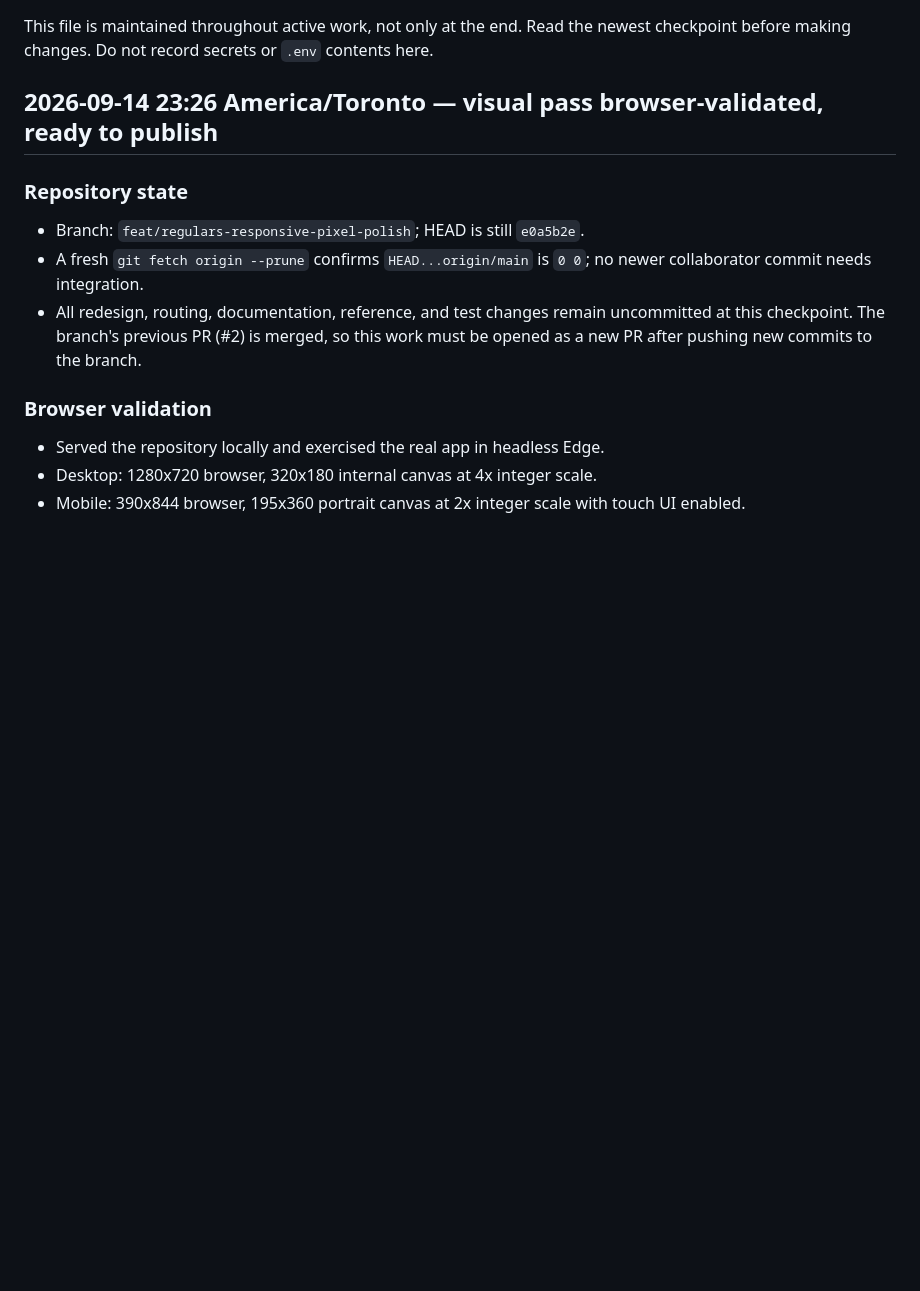
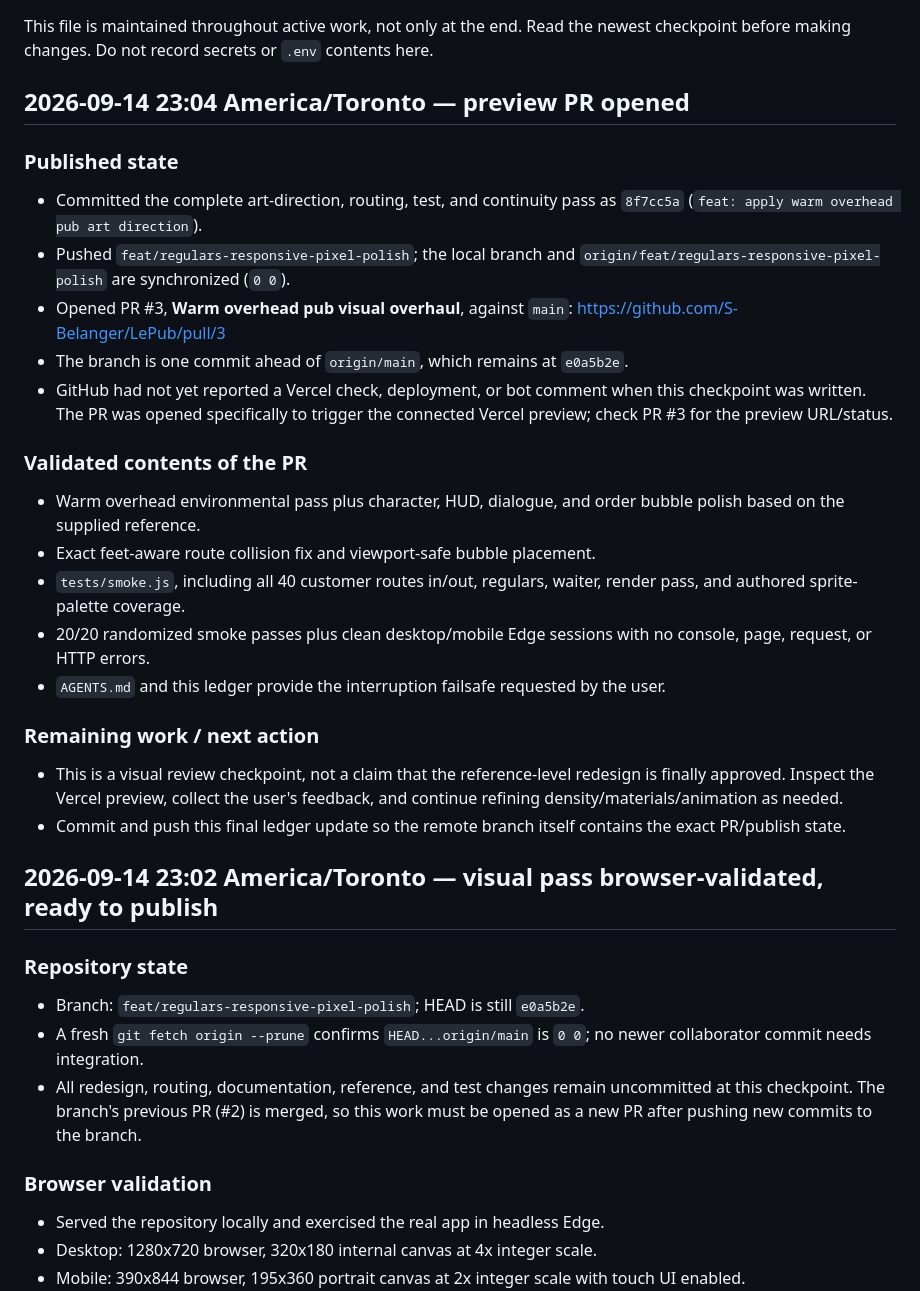
Before and after one commit to S-Belanger/LePub, a Markdown page: HANDOFF.md, the part around one of its changes. GitHub-like rendering; blank space fills up the shorter version.

Commit message:
docs: record preview PR handoff

```diff
--- a/HANDOFF.md
+++ b/HANDOFF.md
@@ -4,7 +4,42 @@ This file is maintained throughout active work, not only at the end. Read the
 newest checkpoint before making changes. Do not record secrets or `.env`
 contents here.
 
-## 2026-09-14 23:26 America/Toronto — visual pass browser-validated, ready to publish
+## 2026-09-14 23:04 America/Toronto — preview PR opened
+
+### Published state
+
+- Committed the complete art-direction, routing, test, and continuity pass as
+  `8f7cc5a` (`feat: apply warm overhead pub art direction`).
+- Pushed `feat/regulars-responsive-pixel-polish`; the local branch and
+  `origin/feat/regulars-responsive-pixel-polish` are synchronized (`0 0`).
+- Opened PR #3, **Warm overhead pub visual overhaul**, against `main`:
+  <https://github.com/S-Belanger/LePub/pull/3>
+- The branch is one commit ahead of `origin/main`, which remains at `e0a5b2e`.
+- GitHub had not yet reported a Vercel check, deployment, or bot comment when
+  this checkpoint was written. The PR was opened specifically to trigger the
+  connected Vercel preview; check PR #3 for the preview URL/status.
+
+### Validated contents of the PR
+
+- Warm overhead environmental pass plus character, HUD, dialogue, and order
+  bubble polish based on the supplied reference.
+- Exact feet-aware route collision fix and viewport-safe bubble placement.
+- `tests/smoke.js`, including all 40 customer routes in/out, regulars, waiter,
+  render pass, and authored sprite-palette coverage.
+- 20/20 randomized smoke passes plus clean desktop/mobile Edge sessions with
+  no console, page, request, or HTTP errors.
+- `AGENTS.md` and this ledger provide the interruption failsafe requested by
+  the user.
+
+### Remaining work / next action
+
+- This is a visual review checkpoint, not a claim that the reference-level
+  redesign is finally approved. Inspect the Vercel preview, collect the user's
+  feedback, and continue refining density/materials/animation as needed.
+- Commit and push this final ledger update so the remote branch itself contains
+  the exact PR/publish state.
+
+## 2026-09-14 23:02 America/Toronto — visual pass browser-validated, ready to publish
 
 ### Repository state
 
```
Also changed, not shown: other parts of HANDOFF.md (+1 -1 lines).
